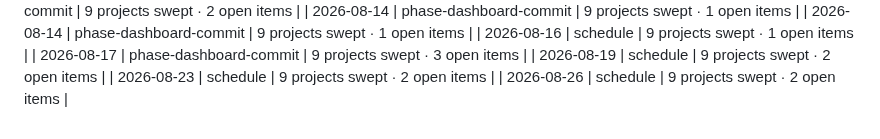
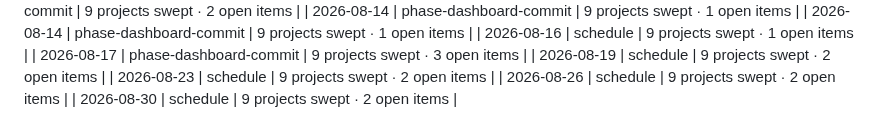
Before and after one commit to elizabethlemoine33-commits/northlight-pmo, a Markdown page: data/changelog.md, the part around the change. Rendered like a GitHub page.

Commit message:
chore: changelog entry 2026-08-30

```diff
--- a/data/changelog.md
+++ b/data/changelog.md
@@ -70,3 +70,4 @@
 | 2026-08-19 | schedule | 9 projects swept · 2 open items |
 | 2026-08-23 | schedule | 9 projects swept · 2 open items |
 | 2026-08-26 | schedule | 9 projects swept · 2 open items |
+| 2026-08-30 | schedule | 9 projects swept · 2 open items |
```
